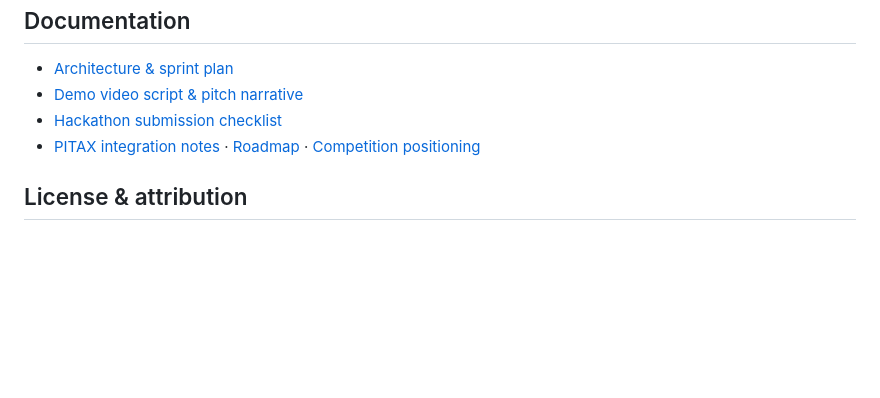
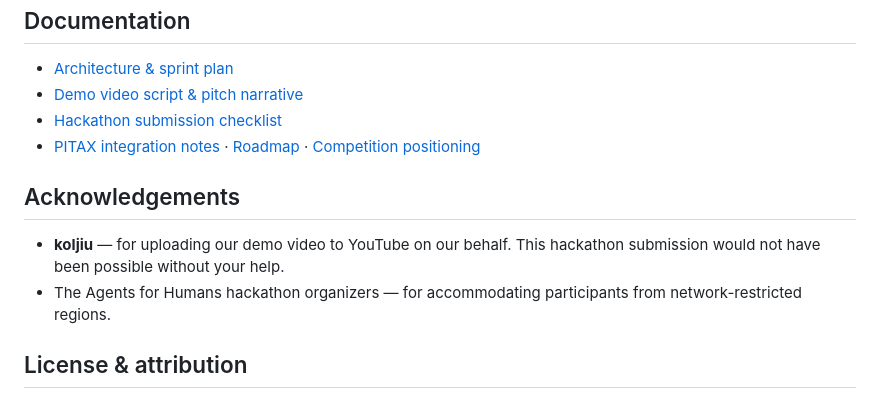
Before and after one commit to a9320/arcanum-spark, a Markdown page: README.md, the part around the change. Rendered like a GitHub page; blank space fills up the shorter version.

Commit message:
docs(readme): acknowledge koljiu for uploading the demo video to YouTube + organizers for the region accommodation

```diff
--- a/README.md
+++ b/README.md
@@ -146,6 +146,11 @@ curl -H "Authorization: Bearer dev-key-change-in-production" \
 - [Hackathon submission checklist](docs/HACKATHON-SUBMISSION-CHECKLIST.md)
 - [PITAX integration notes](docs/PITAX.md) · [Roadmap](docs/ROADMAP.md) · [Competition positioning](docs/COMPETITION.md)
 
+## Acknowledgements
+
+- **koljiu** — for uploading our demo video to YouTube on our behalf. This hackathon submission would not have been possible without your help.
+- The Agents for Humans hackathon organizers — for accommodating participants from network-restricted regions.
+
 ## License & attribution
 
 - Code: original work for this project, MIT licensed (see [LICENSE](LICENSE))
```
